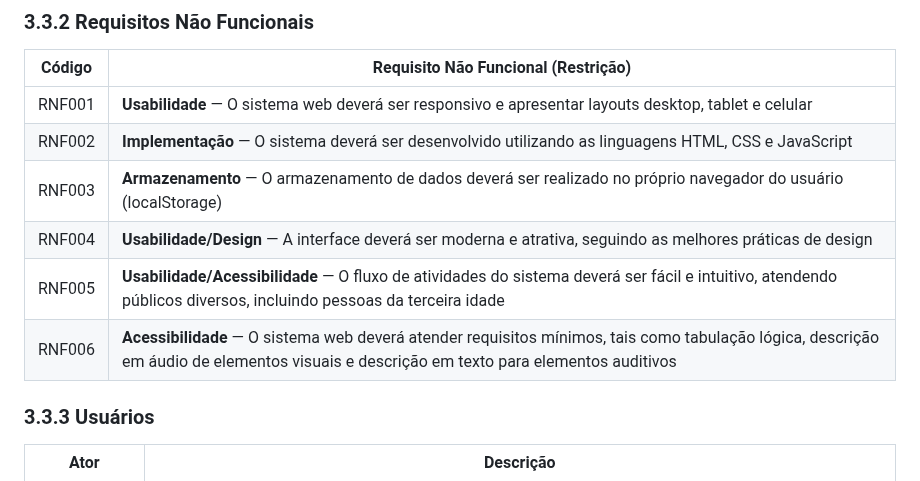
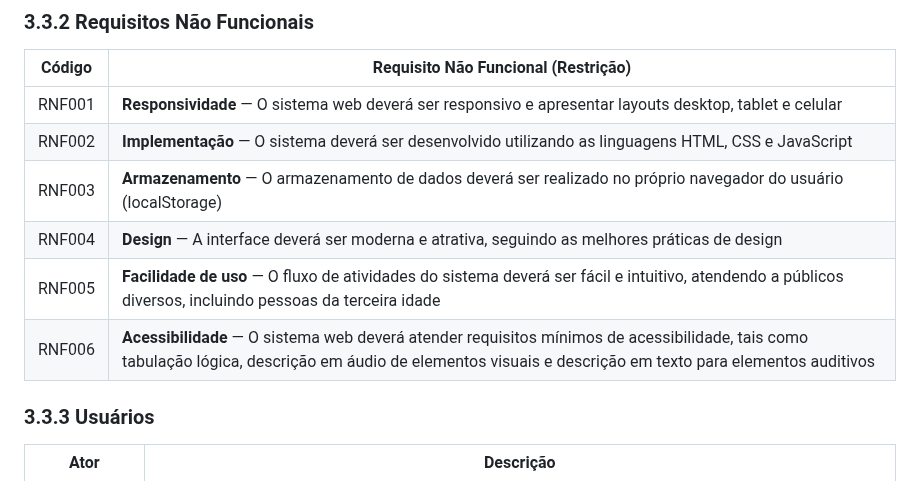
Before and after one commit to ICEI-PUC-Minas-PMV-SI/pmv-si-2025-2-pe3-t1-pmv-si-2025-2-pe3-t1-biblioteca, a Markdown page: docs/especificacao.md, the part around the change. Rendered like a GitHub page.

Commit message:
Atualização da especificação

```diff
--- a/docs/especificacao.md
+++ b/docs/especificacao.md
@@ -49,12 +49,12 @@ O SCCA não fornece nenhuma forma de avaliação de alunos, pagamento de parcela
 
 | Código | Requisito Não Funcional (Restrição)                                                                                                                                                     |
 | ------ | --------------------------------------------------------------------------------------------------------------------------------------------------------------------------------------- |
-| RNF001 | **Usabilidade** — O sistema web deverá ser responsivo e apresentar layouts desktop, tablet e celular                                                                                    |
+| RNF001 | **Responsividade** — O sistema web deverá ser responsivo e apresentar layouts desktop, tablet e celular                                                                                    |
 | RNF002 | **Implementação** — O sistema deverá ser desenvolvido utilizando as linguagens HTML, CSS e JavaScript                                                                                   |
 | RNF003 | **Armazenamento** — O armazenamento de dados deverá ser realizado no próprio navegador do usuário (localStorage)                                                                        |
-| RNF004 | **Usabilidade/Design** — A interface deverá ser moderna e atrativa, seguindo as melhores práticas de design                                                                             |
-| RNF005 | **Usabilidade/Acessibilidade** — O fluxo de atividades do sistema deverá ser fácil e intuitivo, atendendo públicos diversos, incluindo pessoas da terceira idade                        |
-| RNF006 | **Acessibilidade** — O sistema web deverá atender requisitos mínimos, tais como tabulação lógica, descrição em áudio de elementos visuais e descrição em texto para elementos auditivos |
+| RNF004 | **Design** — A interface deverá ser moderna e atrativa, seguindo as melhores práticas de design                                                                             |
+| RNF005 | **Facilidade de uso** — O fluxo de atividades do sistema deverá ser fácil e intuitivo, atendendo a públicos diversos, incluindo pessoas da terceira idade                        |
+| RNF006 | **Acessibilidade** — O sistema web deverá atender requisitos mínimos de acessibilidade, tais como tabulação lógica, descrição em áudio de elementos visuais e descrição em texto para elementos auditivos |
 
 
 ### 3.3.3 Usuários
```
